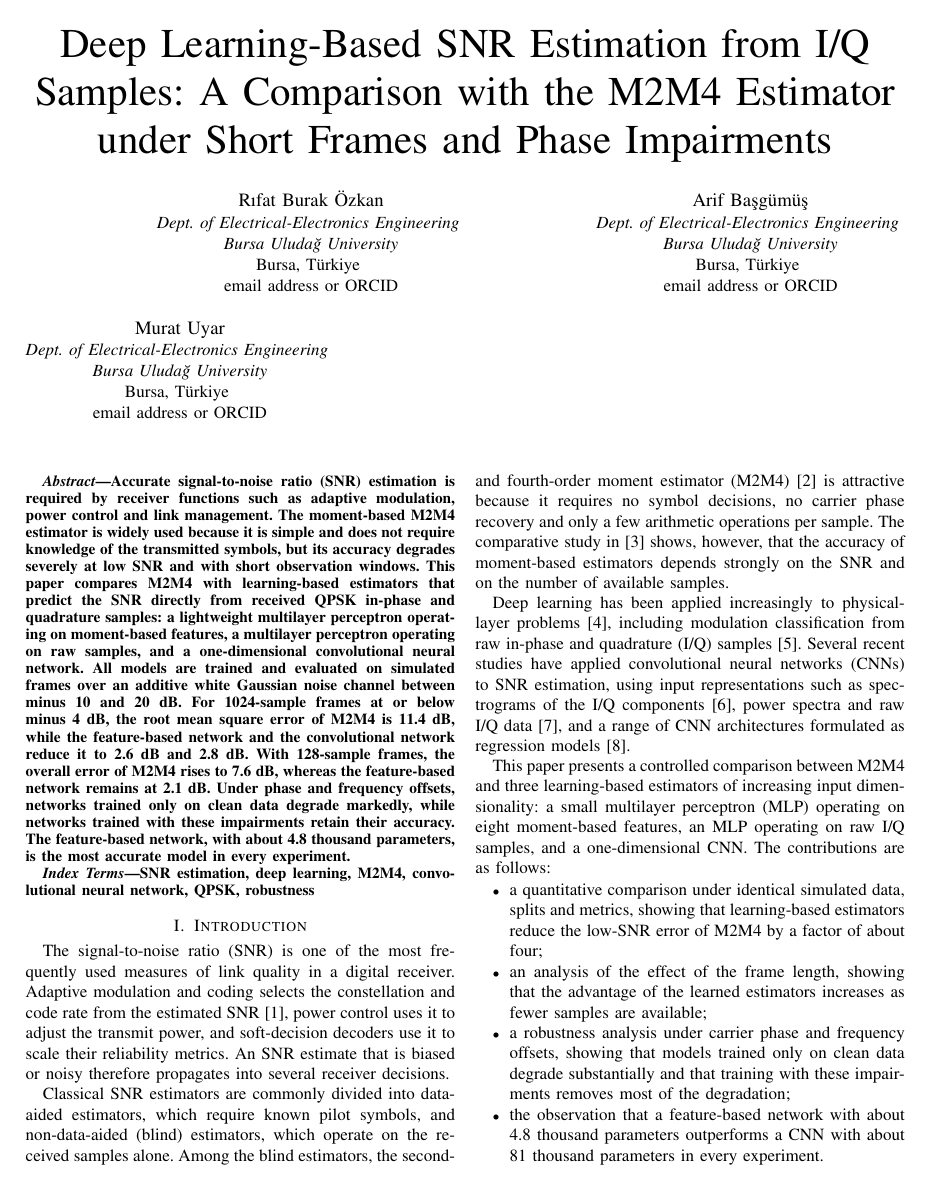
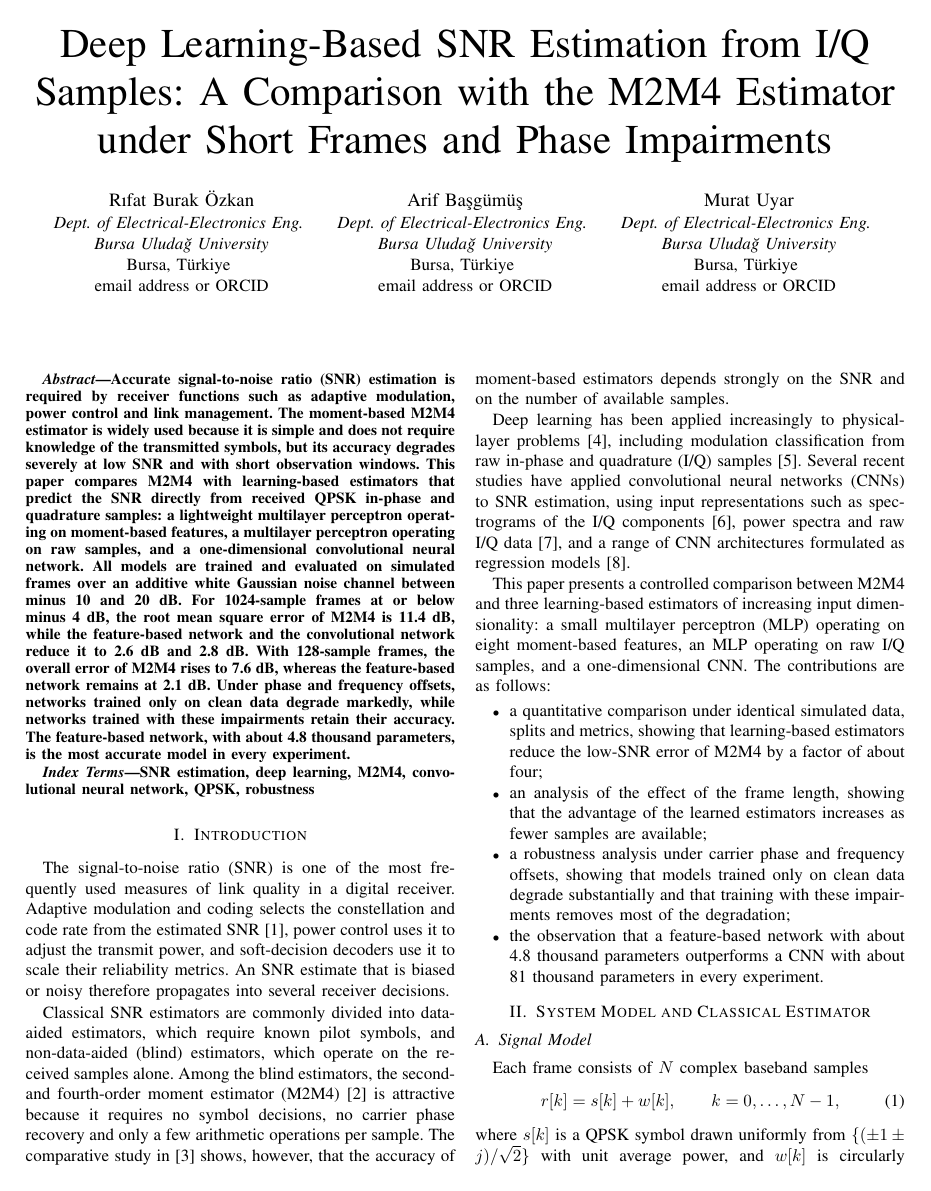
Before and after one commit to rftbrkzkn/snr-estimation-dl, a LaTeX paper (paper/main.tex): page 1 of 5. Compiled offline with pdfLaTeX.

Commit message:
Bildiri: üç yazar tek satırda
Co-Authored-By: Claude Opus 5.5 <noreply@anthropic.com>
Claude-Session: https://claude.ai/code/session_01WNqEhWar1g4JjgWZUUSh75

```diff
--- a/paper/main.tex
+++ b/paper/main.tex
@@ -15,19 +15,19 @@
 \title{Deep Learning-Based SNR Estimation from I/Q Samples: A Comparison with the M2M4 Estimator under Short Frames and Phase Impairments}
 
 \author{\IEEEauthorblockN{Rıfat Burak Özkan}
-\IEEEauthorblockA{\textit{Dept. of Electrical-Electronics Engineering} \\
+\IEEEauthorblockA{\textit{Dept. of Electrical-Electronics Eng.} \\
 \textit{Bursa Uludağ University}\\
 Bursa, Türkiye \\
 email address or ORCID}
 \and
 \IEEEauthorblockN{Arif Başgümüş}
-\IEEEauthorblockA{\textit{Dept. of Electrical-Electronics Engineering} \\
+\IEEEauthorblockA{\textit{Dept. of Electrical-Electronics Eng.} \\
 \textit{Bursa Uludağ University}\\
 Bursa, Türkiye \\
 email address or ORCID}
 \and
 \IEEEauthorblockN{Murat Uyar}
-\IEEEauthorblockA{\textit{Dept. of Electrical-Electronics Engineering} \\
+\IEEEauthorblockA{\textit{Dept. of Electrical-Electronics Eng.} \\
 \textit{Bursa Uludağ University}\\
 Bursa, Türkiye \\
 email address or ORCID}
```
